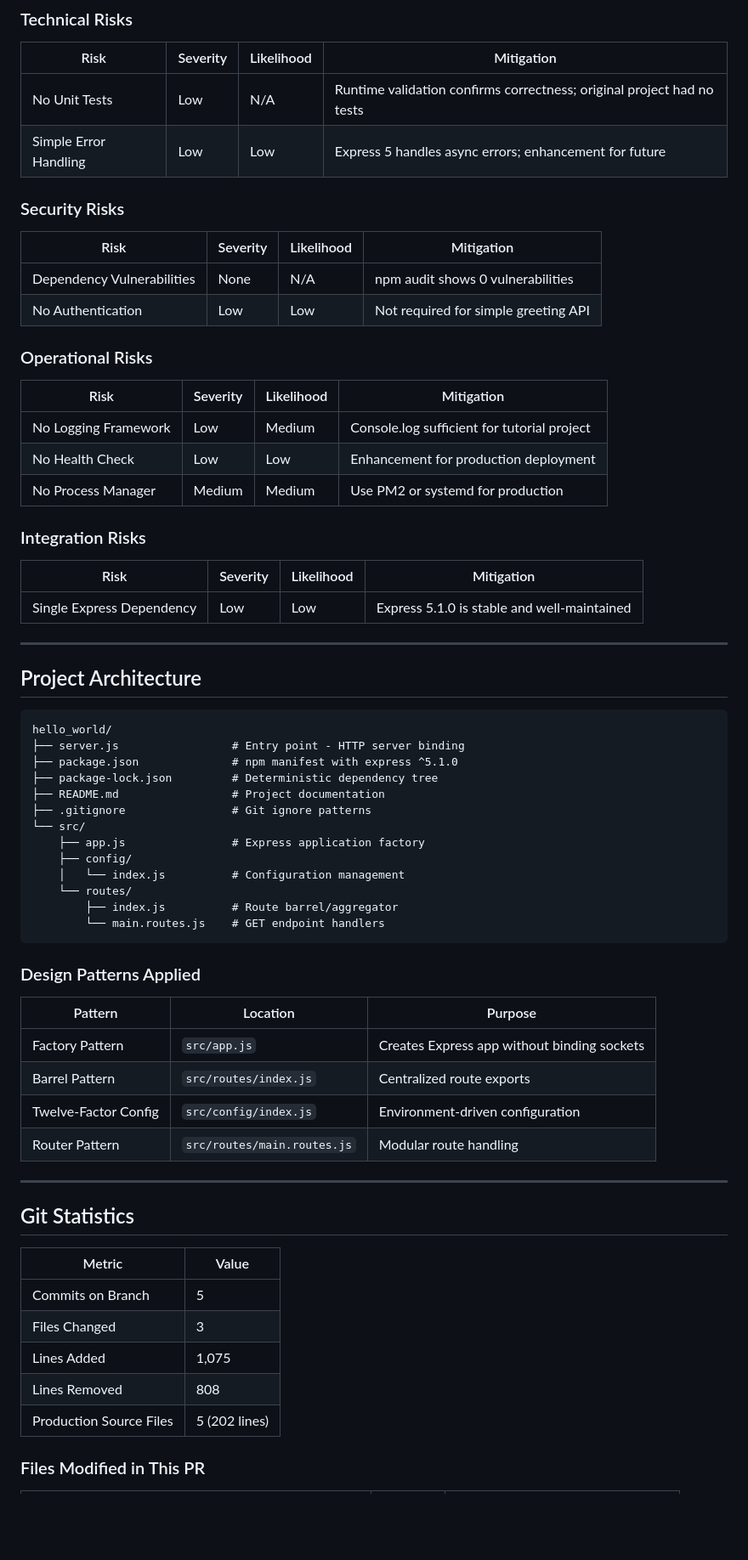
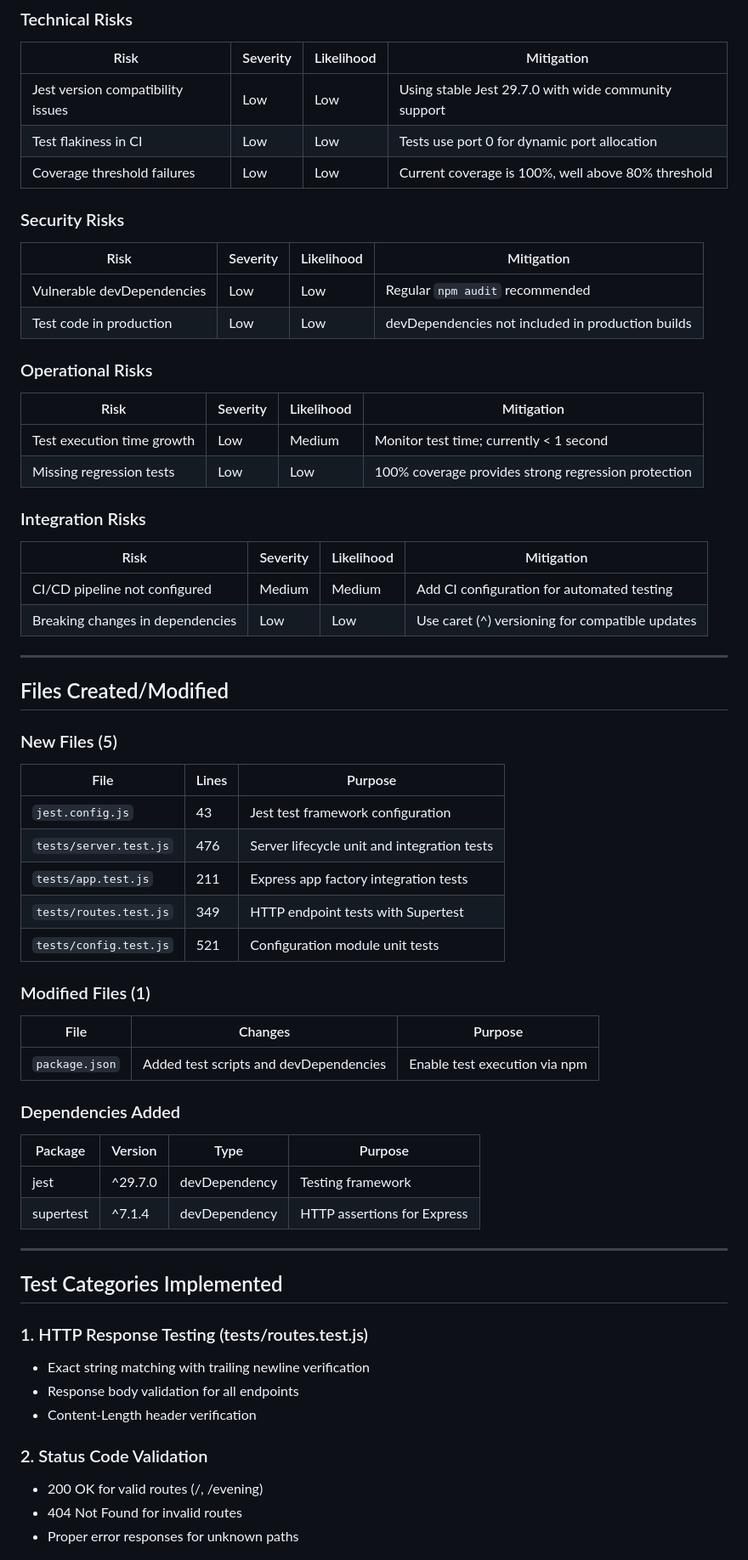
Before and after one commit to sudhanshu-spec/test-spec, a Markdown page: blitzy/documentation/Project Guide.md, the part around the change printed below. Shown: that part at 85% size. Drawn GitHub-style; blank space fills up the shorter version.

Commit message:
Adding Blitzy Project Guide: Project Status and Human Tasks Remaining

````diff
--- a/blitzy/documentation/Project Guide.md
+++ b/blitzy/documentation/Project Guide.md
@@ -223,70 +238,69 @@ HOST=0.0.0.0 PORT=4000 npm start
 
 | Risk | Severity | Likelihood | Mitigation |
 |------|----------|------------|------------|
-| No Unit Tests | Low | N/A | Runtime validation confirms correctness; original project had no tests |
-| Simple Error Handling | Low | Low | Express 5 handles async errors; enhancement for future |
+| Jest version compatibility issues | Low | Low | Using stable Jest 29.7.0 with wide community support |
+| Test flakiness in CI | Low | Low | Tests use port 0 for dynamic port allocation |
+| Coverage threshold failures | Low | Low | Current coverage is 100%, well above 80% threshold |
 
 ### Security Risks
 
 | Risk | Severity | Likelihood | Mitigation |
 |------|----------|------------|------------|
-| Dependency Vulnerabilities | None | N/A | npm audit shows 0 vulnerabilities |
-| No Authentication | Low | Low | Not required for simple greeting API |
+| Vulnerable devDependencies | Low | Low | Regular `npm audit` recommended |
+| Test code in production | Low | Low | devDependencies not included in production builds |
 
 ### Operational Risks
 
 | Risk | Severity | Likelihood | Mitigation |
 |------|----------|------------|------------|
-| No Logging Framework | Low | Medium | Console.log sufficient for tutorial project |
-| No Health Check | Low | Low | Enhancement for production deployment |
-| No Process Manager | Medium | Medium | Use PM2 or systemd for production |
+| Test execution time growth | Low | Medium | Monitor test time; currently < 1 second |
+| Missing regression tests | Low | Low | 100% coverage provides strong regression protection |
 
 ### Integration Risks
 
 | Risk | Severity | Likelihood | Mitigation |
 |------|----------|------------|------------|
-| Single Express Dependency | Low | Low | Express 5.1.0 is stable and well-maintained |
+| CI/CD pipeline not configured | Medium | Medium | Add CI configuration for automated testing |
+| Breaking changes in dependencies | Low | Low | Use caret (^) versioning for compatible updates |
 
 ---
 
-## Project Architecture
+## Files Created/Modified
 
-```
-hello_world/
-├── server.js                 # Entry point - HTTP server binding
-├── package.json              # npm manifest with express ^5.1.0
-├── package-lock.json         # Deterministic dependency tree
-├── README.md                 # Project documentation
-├── .gitignore                # Git ignore patterns
-└── src/
-    ├── app.js                # Express application factory
-    ├── config/
-    │   └── index.js          # Configuration management
-    └── routes/
-        ├── index.js          # Route barrel/aggregator
-        └── main.routes.js    # GET endpoint handlers
-```
+### New Files (5)
 
-### Design Patterns Applied
+| File | Lines | Purpose |
+|------|-------|---------|
+| `jest.config.js` | 43 | Jest test framework configuration |
+| `tests/server.test.js` | 476 | Server lifecycle unit and integration tests |
+| `tests/app.test.js` | 211 | Express app factory integration tests |
+| `tests/routes.test.js` | 349 | HTTP endpoint tests with Supertest |
+| `tests/config.test.js` | 521 | Configuration module unit tests |
 
-| Pattern | Location | Purpose |
-|---------|----------|---------|
-| Factory Pattern | `src/app.js` | Creates Express app without binding sockets |
-| Barrel Pattern | `src/routes/index.js` | Centralized route exports |
-| Twelve-Factor Config | `src/config/index.js` | Environment-driven configuration |
-| Router Pattern | `src/routes/main.routes.js` | Modular route handling |
+### Modified Files (1)
+
+| File | Changes | Purpose |
+|------|---------|---------|
+| `package.json` | Added test scripts and devDependencies | Enable test execution via npm |
+
+### Dependencies Added
+
+| Package | Version | Type | Purpose |
+|---------|---------|------|---------|
+| jest | ^29.7.0 | devDependency | Testing framework |
+| supertest | ^7.1.4 | devDependency | HTTP assertions for Express |
 
 ---
 
-## Git Statistics
+## Test Categories Implemented
 
-| Metric | Value |
-|--------|-------|
-| Commits on Branch | 5 |
-| Files Changed | 3 |
-| Lines Added | 1,075 |
-| Lines Removed | 808 |
-| Production Source Files | 5 (202 lines) |
+### 1. HTTP Response Testing (tests/routes.test.js)
+- Exact string matching with trailing newline verification
+- Response body validation for all endpoints
+- Content-Length header verification
 
-### Files Modified in This PR
+### 2. Status Code Validation
+- 200 OK for valid routes (/, /evening)
+- 404 Not Found for invalid routes
+- Proper error responses for unknown paths
 
````
Also changed, not shown: other parts of blitzy/documentation/Project Guide.md (+194 -184 lines).
